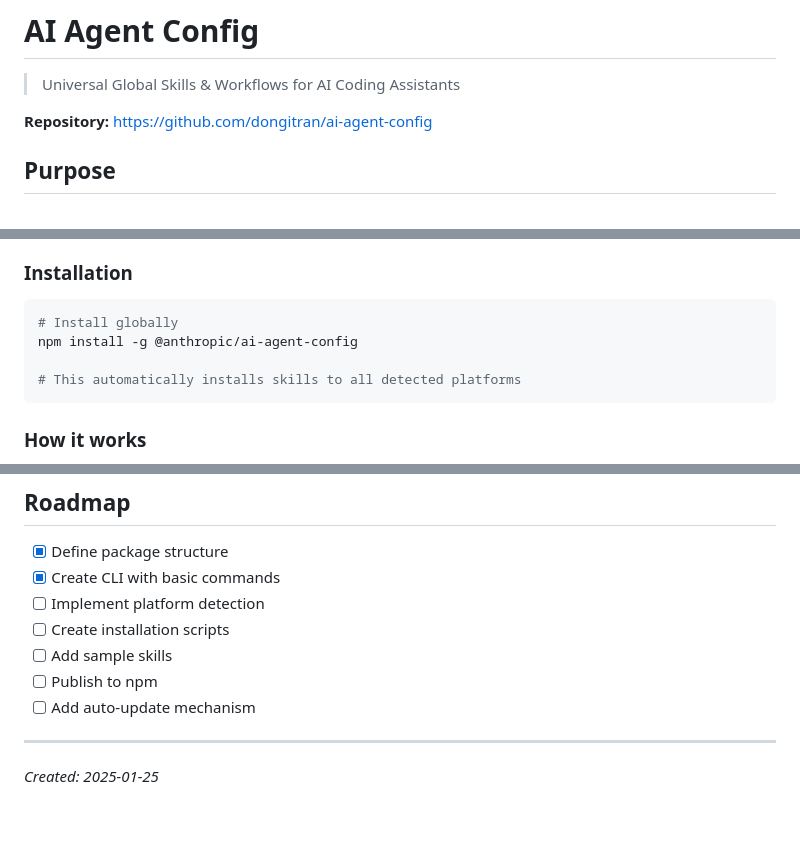
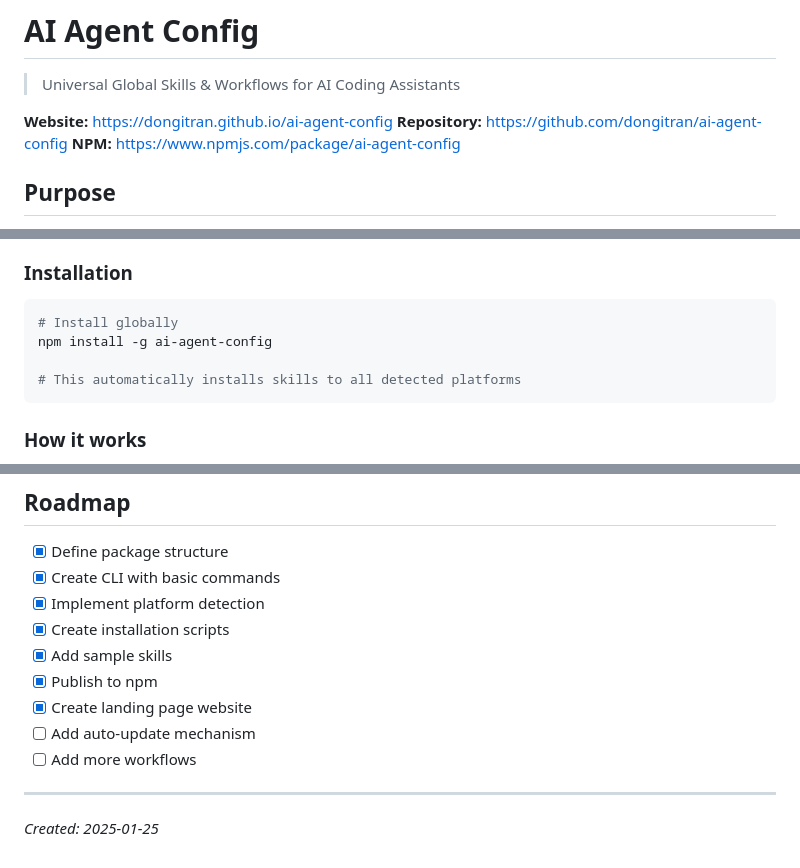
Before and after one commit to dongitran/ai-agent-config, a Markdown page: AGENT.md, 3 parts joined by grey strips. GitHub-like rendering; blank space fills up the shorter version.

Commit message:
docs: update AGENT.md with website link and fix npm package name
- Add website URL: https://dongitran.github.io/ai-agent-config
- Add NPM link to header
- Fix package name from @anthropic/ai-agent-config to ai-agent-config
- Update roadmap with completed items

🤖 Generated with [Claude Code](https://claude.com/claude-code)

Co-Authored-By: Claude <noreply@anthropic.com>

````diff
--- a/AGENT.md
+++ b/AGENT.md
@@ -2,7 +2,9 @@
 
 > Universal Global Skills & Workflows for AI Coding Assistants
 
+**Website:** https://dongitran.github.io/ai-agent-config
 **Repository:** https://github.com/dongitran/ai-agent-config
+**NPM:** https://www.npmjs.com/package/ai-agent-config
 
 ## Purpose
 
@@ -56,7 +58,7 @@ When reviewing code, follow these steps:
 
 ```bash
 # Install globally
-npm install -g @anthropic/ai-agent-config
+npm install -g ai-agent-config
 
 # This automatically installs skills to all detected platforms
 ```
@@ -155,11 +157,13 @@ Optional config file at `~/.ai-agent-config.json`:
 
 - [x] Define package structure
 - [x] Create CLI with basic commands
-- [ ] Implement platform detection
-- [ ] Create installation scripts
-- [ ] Add sample skills
-- [ ] Publish to npm
+- [x] Implement platform detection
+- [x] Create installation scripts
+- [x] Add sample skills
+- [x] Publish to npm
+- [x] Create landing page website
 - [ ] Add auto-update mechanism
+- [ ] Add more workflows
 
 ---
 
````
